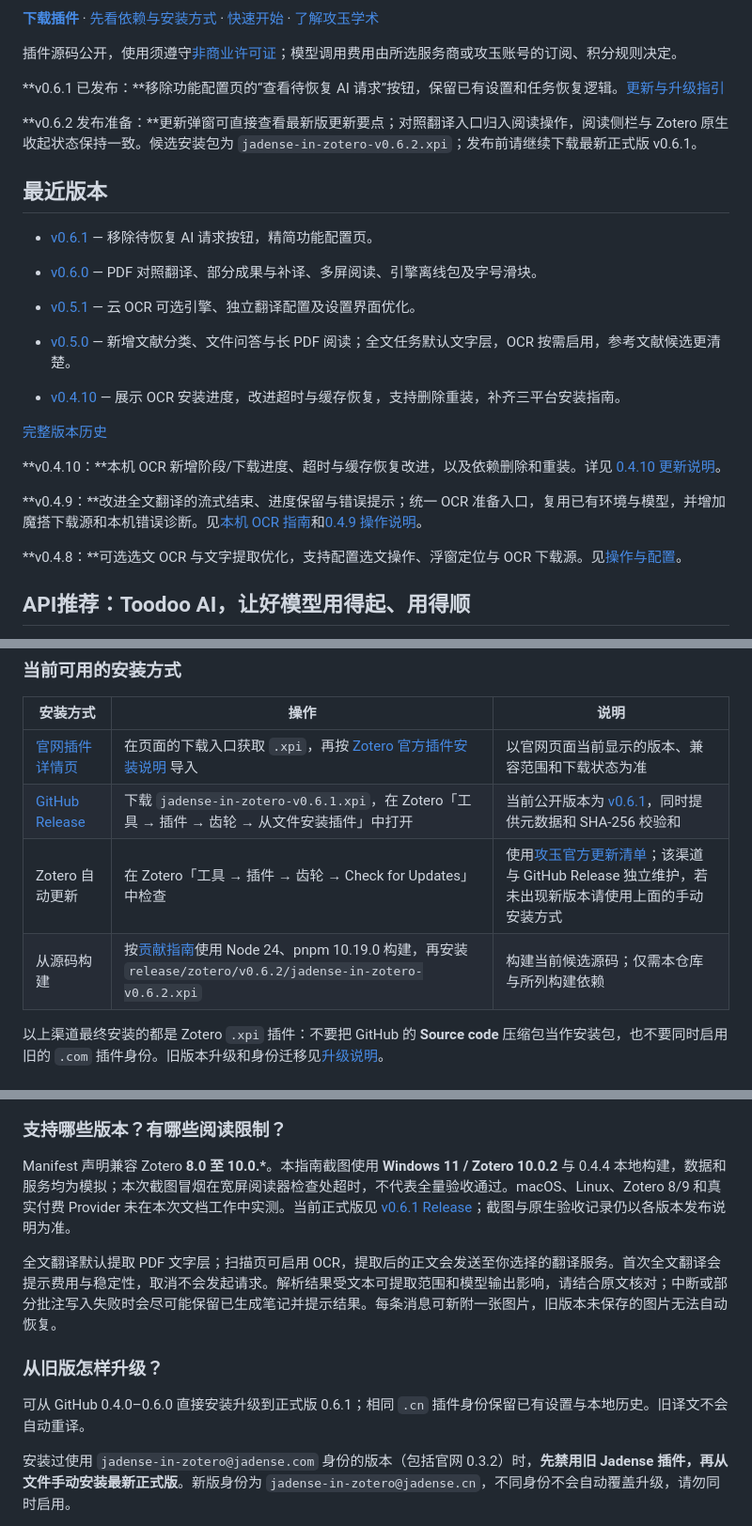
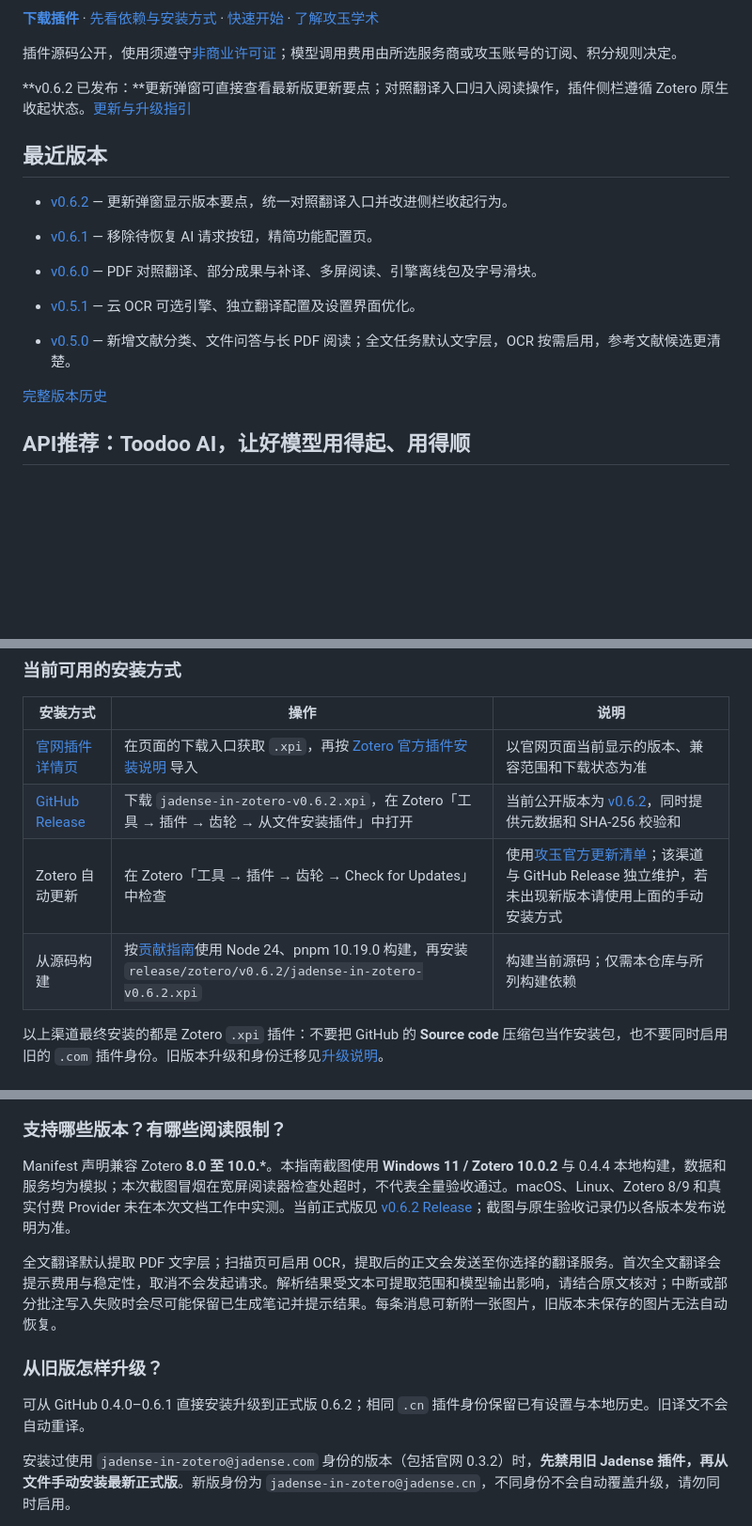
Before and after one commit to jadense-ai/jadense-in-zotero, a Markdown page: README.md, 3 parts joined by grey strips. Shown at 94% size. Rendered like a GitHub page; blank space fills up the shorter version.

```diff
--- a/README.md
+++ b/README.md
@@ -25,28 +25,20 @@ Jadense in Zotero 是[攻玉学术（Jadense）](https://jadense.cn/)推出的
 插件源码公开，使用须遵守[非商业许可证](LICENSE)；模型调用费用由所选服务商或攻玉账号的订阅、积分规则决定。
 
 
-**v0.6.1 已发布：**移除功能配置页的“查看待恢复 AI 请求”按钮，保留已有设置和任务恢复逻辑。[更新与升级指引](https://github.com/jadense-ai/jadense-in-zotero/releases/tag/v0.6.1)
-
-**v0.6.2 发布准备：**更新弹窗可直接查看最新版更新要点；对照翻译入口归入阅读操作，阅读侧栏与 Zotero 原生收起状态保持一致。候选安装包为 `jadense-in-zotero-v0.6.2.xpi`；发布前请继续下载最新正式版 v0.6.1。
+**v0.6.2 已发布：**更新弹窗可直接查看最新版更新要点；对照翻译入口归入阅读操作，插件侧栏遵循 Zotero 原生收起状态。[更新与升级指引](https://github.com/jadense-ai/jadense-in-zotero/releases/tag/v0.6.2)
 
 <!-- release-summary:start -->
 ## 最近版本
 
+- [v0.6.2](https://github.com/jadense-ai/jadense-in-zotero/releases/tag/v0.6.2) — 更新弹窗显示版本要点，统一对照翻译入口并改进侧栏收起行为。
 - [v0.6.1](https://github.com/jadense-ai/jadense-in-zotero/releases/tag/v0.6.1) — 移除待恢复 AI 请求按钮，精简功能配置页。
 - [v0.6.0](https://github.com/jadense-ai/jadense-in-zotero/releases/tag/v0.6.0) — PDF 对照翻译、部分成果与补译、多屏阅读、引擎离线包及字号滑块。
 
 - [v0.5.1](https://github.com/jadense-ai/jadense-in-zotero/releases/tag/v0.5.1) — 云 OCR 可选引擎、独立翻译配置及设置界面优化。
 - [v0.5.0](https://github.com/jadense-ai/jadense-in-zotero/releases/tag/v0.5.0) — 新增文献分类、文件问答与长 PDF 阅读；全文任务默认文字层，OCR 按需启用，参考文献候选更清楚。
-- [v0.4.10](https://github.com/jadense-ai/jadense-in-zotero/releases/tag/v0.4.10) — 展示 OCR 安装进度，改进超时与缓存恢复，支持删除重装，补齐三平台安装指南。
 
 [完整版本历史](CHANGELOG.md)
 <!-- release-summary:end -->
-
-**v0.4.10：**本机 OCR 新增阶段/下载进度、超时与缓存恢复改进，以及依赖删除和重装。详见 [0.4.10 更新说明](CHANGELOG.md#0410--2026-09-19)。
-
-**v0.4.9：**改进全文翻译的流式结束、进度保留与错误提示；统一 OCR 准备入口，复用已有环境与模型，并增加魔搭下载源和本机错误诊断。见[本机 OCR 指南](docs/local-ocr.md)和[0.4.9 操作说明](docs/usage-guide.md#unreleased-049)。
-
-**v0.4.8：**可选选文 OCR 与文字提取优化，支持配置选文操作、浮窗定位与 OCR 下载源。见[操作与配置](docs/usage-guide.md#unreleased-settings)。
 
 <a id="api-recommendation"></a>
 
@@ -116,9 +108,9 @@ Toodoo AI 主打**低价、正品模型、稳定接入**：这是平台的服务
 | 安装方式 | 操作 | 说明 |
 | --- | --- | --- |
 | [官网插件详情页](https://jadense.cn/plugin/zotero) | 在页面的下载入口获取 `.xpi`，再按 [Zotero 官方插件安装说明](https://www.zotero.org/support/plugins) 导入 | 以官网页面当前显示的版本、兼容范围和下载状态为准 |
-| [GitHub Release](https://github.com/jadense-ai/jadense-in-zotero/releases/latest) | 下载 `jadense-in-zotero-v0.6.1.xpi`，在 Zotero「工具 → 插件 → 齿轮 → 从文件安装插件」中打开 | 当前公开版本为 [v0.6.1](https://github.com/jadense-ai/jadense-in-zotero/releases/tag/v0.6.1)，同时提供元数据和 SHA-256 校验和 |
+| [GitHub Release](https://github.com/jadense-ai/jadense-in-zotero/releases/latest) | 下载 `jadense-in-zotero-v0.6.2.xpi`，在 Zotero「工具 → 插件 → 齿轮 → 从文件安装插件」中打开 | 当前公开版本为 [v0.6.2](https://github.com/jadense-ai/jadense-in-zotero/releases/tag/v0.6.2)，同时提供元数据和 SHA-256 校验和 |
 | Zotero 自动更新 | 在 Zotero「工具 → 插件 → 齿轮 → Check for Updates」中检查 | 使用[攻玉官方更新清单](https://jadense.cn/plugins/zotero/jadense-in-zotero/updates.json)；该渠道与 GitHub Release 独立维护，若未出现新版本请使用上面的手动安装方式 |
-| 从源码构建 | 按[贡献指南](CONTRIBUTING.md#开发与本机验证)使用 Node 24、pnpm 10.19.0 构建，再安装 `release/zotero/v0.6.2/jadense-in-zotero-v0.6.2.xpi` | 构建当前候选源码；仅需本仓库与所列构建依赖 |
+| 从源码构建 | 按[贡献指南](CONTRIBUTING.md#开发与本机验证)使用 Node 24、pnpm 10.19.0 构建，再安装 `release/zotero/v0.6.2/jadense-in-zotero-v0.6.2.xpi` | 构建当前源码；仅需本仓库与所列构建依赖 |
 
 以上渠道最终安装的都是 Zotero `.xpi` 插件：不要把 GitHub 的 **Source code** 压缩包当作安装包，也不要同时启用旧的 `.com` 插件身份。旧版本升级和身份迁移见[升级说明](#upgrade)。
 
@@ -353,7 +345,7 @@ Toodoo AI 主打**低价、正品模型、稳定接入**：这是平台的服务
 
 ### 支持哪些版本？有哪些阅读限制？
 
-Manifest 声明兼容 Zotero **8.0 至 10.0.\***。本指南截图使用 **Windows 11 / Zotero 10.0.2** 与 0.4.4 本地构建，数据和服务均为模拟；本次截图冒烟在宽屏阅读器检查处超时，不代表全量验收通过。macOS、Linux、Zotero 8/9 和真实付费 Provider 未在本次文档工作中实测。当前正式版见 [v0.6.1 Release](https://github.com/jadense-ai/jadense-in-zotero/releases/tag/v0.6.1)；截图与原生验收记录仍以各版本发布说明为准。
+Manifest 声明兼容 Zotero **8.0 至 10.0.\***。本指南截图使用 **Windows 11 / Zotero 10.0.2** 与 0.4.4 本地构建，数据和服务均为模拟；本次截图冒烟在宽屏阅读器检查处超时，不代表全量验收通过。macOS、Linux、Zotero 8/9 和真实付费 Provider 未在本次文档工作中实测。当前正式版见 [v0.6.2 Release](https://github.com/jadense-ai/jadense-in-zotero/releases/tag/v0.6.2)；截图与原生验收记录仍以各版本发布说明为准。
 
 全文翻译默认提取 PDF 文字层；扫描页可启用 OCR，提取后的正文会发送至你选择的翻译服务。首次全文翻译会提示费用与稳定性，取消不会发起请求。解析结果受文本可提取范围和模型输出影响，请结合原文核对；中断或部分批注写入失败时会尽可能保留已生成笔记并提示结果。每条消息可新附一张图片，旧版本未保存的图片无法自动恢复。
 
@@ -361,7 +353,7 @@ Manifest 声明兼容 Zotero **8.0 至 10.0.\***。本指南截图使用 **Windo
 
 ### 从旧版怎样升级？
 
-可从 GitHub 0.4.0–0.6.0 直接安装升级到正式版 0.6.1；相同 `.cn` 插件身份保留已有设置与本地历史。旧译文不会自动重译。
+可从 GitHub 0.4.0–0.6.1 直接安装升级到正式版 0.6.2；相同 `.cn` 插件身份保留已有设置与本地历史。旧译文不会自动重译。
 
 安装过使用 `jadense-in-zotero@jadense.com` 身份的版本（包括官网 0.3.2）时，**先禁用旧 Jadense 插件，再从文件手动安装最新正式版**。新版身份为 `jadense-in-zotero@jadense.cn`，不同身份不会自动覆盖升级，请勿同时启用。
 
```
Also changed, not shown: other parts of README.md (+1 -1 lines), CHANGELOG.md (+1 -1 lines), README.en.md (+7 -15 lines).
